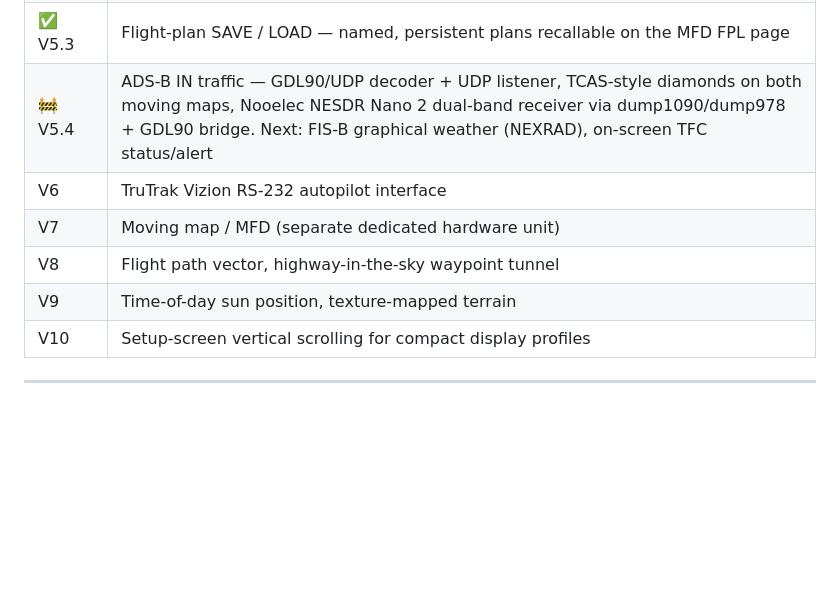
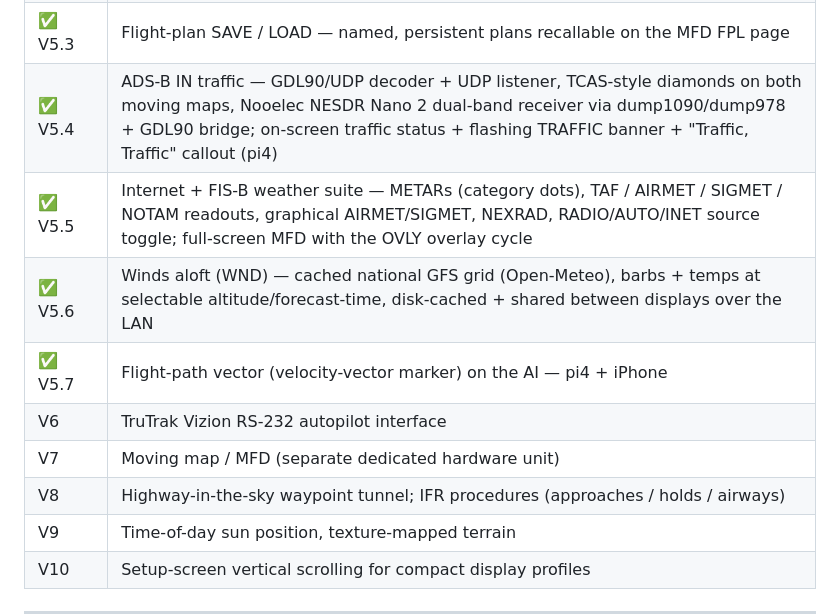
Before and after one commit to HBDrew/PFD-and-AHRS, a Markdown page: README.md, the part around the change. Rendered like a GitHub page; blank space fills up the shorter version.

```diff
--- a/README.md
+++ b/README.md
@@ -503,10 +503,13 @@ Shared work (firmware, `shared/` modules, docs touched by both) is generally app
 | ✅ V5.1 | AHRS PCB rev A — single-board Pico W + WT901 + NEO-6M + BME280 + SDP33-1500Pa; full pitot-static air-data set (IAS / TAS / density alt / wind triangle) on the SSE / USB stream |
 | ✅ V5.2 | EGPWS-style voice callouts (TERRAIN / OBSTACLE / SINK RATE / PULL UP / BANK ANGLE), unusual-attitude recovery cues, look-ahead TAWS, ±25° forward-wedge obstacle filter |
 | ✅ V5.3 | Flight-plan SAVE / LOAD — named, persistent plans recallable on the MFD FPL page |
-| 🚧 V5.4 | ADS-B IN traffic — GDL90/UDP decoder + UDP listener, TCAS-style diamonds on both moving maps, Nooelec NESDR Nano 2 dual-band receiver via dump1090/dump978 + GDL90 bridge. Next: FIS-B graphical weather (NEXRAD), on-screen TFC status/alert |
+| ✅ V5.4 | ADS-B IN traffic — GDL90/UDP decoder + UDP listener, TCAS-style diamonds on both moving maps, Nooelec NESDR Nano 2 dual-band receiver via dump1090/dump978 + GDL90 bridge; on-screen traffic status + flashing TRAFFIC banner + "Traffic, Traffic" callout (pi4) |
+| ✅ V5.5 | Internet + FIS-B weather suite — METARs (category dots), TAF / AIRMET / SIGMET / NOTAM readouts, graphical AIRMET/SIGMET, NEXRAD, RADIO/AUTO/INET source toggle; full-screen MFD with the OVLY overlay cycle |
+| ✅ V5.6 | Winds aloft (WND) — cached national GFS grid (Open-Meteo), barbs + temps at selectable altitude/forecast-time, disk-cached + shared between displays over the LAN |
+| ✅ V5.7 | Flight-path vector (velocity-vector marker) on the AI — pi4 + iPhone |
 | V6 | TruTrak Vizion RS-232 autopilot interface |
 | V7 | Moving map / MFD (separate dedicated hardware unit) |
-| V8 | Flight path vector, highway-in-the-sky waypoint tunnel |
+| V8 | Highway-in-the-sky waypoint tunnel; IFR procedures (approaches / holds / airways) |
 | V9 | Time-of-day sun position, texture-mapped terrain |
 | V10 | Setup-screen vertical scrolling for compact display profiles |
 
```
Also changed, not shown: Docs/ADSB_IN.md (+29 -8 lines).
